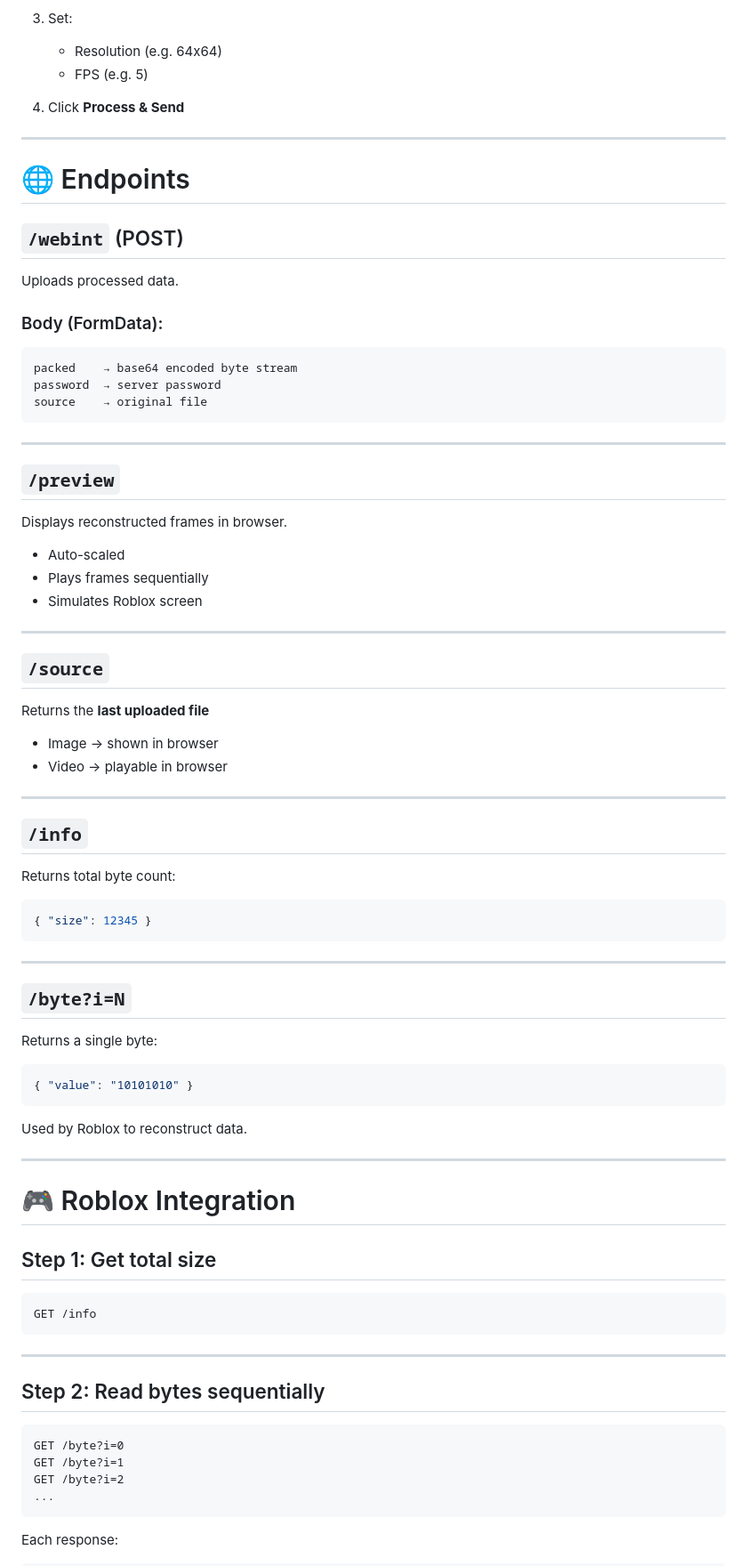
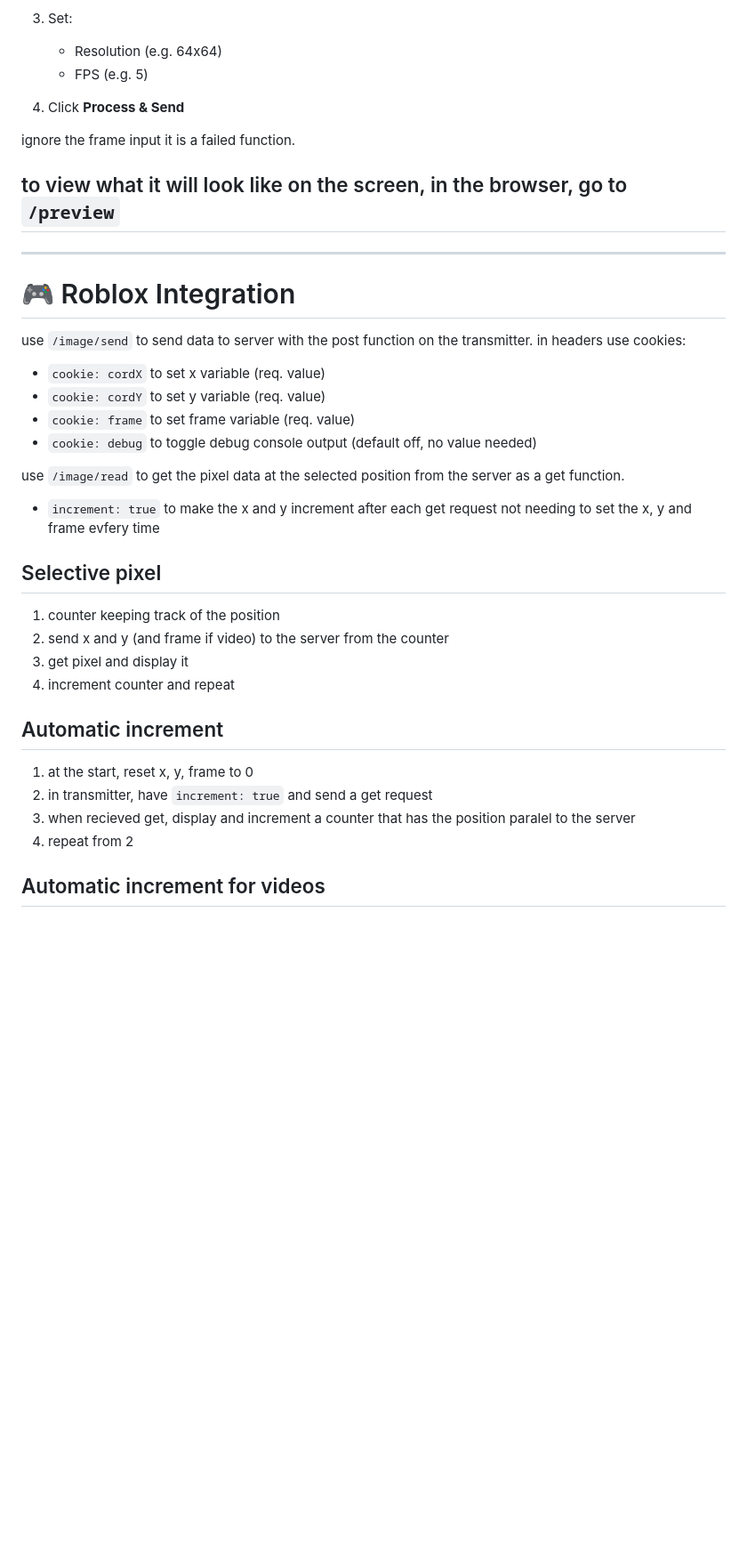
Before and after one commit to maximusfikus/RobloxHttpTransmitter, a Markdown page: README.md, the part around one of its changes. Shown at 89% size. Drawn GitHub-style; blank space fills up the shorter version.

Commit message:
Revise README for clarity and updated content
Updated README with new instructions and removed outdated sections.

````diff
--- a/README.md
+++ b/README.md
@@ -106,84 +106,36 @@ http://localhost:3000
    * FPS (e.g. 5)
 4. Click **Process & Send**
 
----
+ignore the frame input it is a failed function.
 
-
-# 🌐 Endpoints
-
-## `/webint` (POST)
-
-Uploads processed data.
-
-### Body (FormData):
-
-```
-packed    → base64 encoded byte stream
-password  → server password
-source    → original file
-```
-
----
-
-## `/preview`
-
-Displays reconstructed frames in browser.
-
-* Auto-scaled
-* Plays frames sequentially
-* Simulates Roblox screen
-
----
-
-## `/source`
-
-Returns the **last uploaded file**
-
-* Image → shown in browser
-* Video → playable in browser
-
----
-
-## `/info`
-
-Returns total byte count:
-
-```json
-{ "size": 12345 }
-```
-
----
-
-## `/byte?i=N`
-
-Returns a single byte:
-
-```json
-{ "value": "10101010" }
-```
-
-Used by Roblox to reconstruct data.
+## to view what it will look like on the screen, in the browser, go to `/preview`
 
 ---
 
 # 🎮 Roblox Integration
 
-## Step 1: Get total size
+use `/image/send` to send data to server with the post function on the transmitter.
+in headers use cookies:
+* `cookie: cordX` to set x variable (req. value)
+* `cookie: cordY` to set y variable (req. value)
+* `cookie: frame` to set frame variable (req. value)
+* `cookie: debug` to toggle debug console output (default off, no value needed)
 
-```
-GET /info
-```
+use `/image/read` to get the pixel data at the selected position from the server as a get function.
+* `increment: true` to make the x and y increment after each get request not needing to set the x, y and frame evfery time
 
----
+## Selective pixel
 
-## Step 2: Read bytes sequentially
+1. counter keeping track of the position
+2. send x and y (and frame if video) to the server from the counter
+3. get pixel and display it
+4. increment counter and repeat
 
-```
-GET /byte?i=0
-GET /byte?i=1
-GET /byte?i=2
-...
-```
+## Automatic increment
+1. at the start, reset x, y, frame to 0
+2. in transmitter, have `increment: true` and send a get request
+3. when recieved get, display and increment a counter that has the position paralel to the server
+4. repeat from 2
 
-Each response:
+## Automatic increment for videos
 
````
Also changed, not shown: other parts of README.md (+8 -60 lines).
